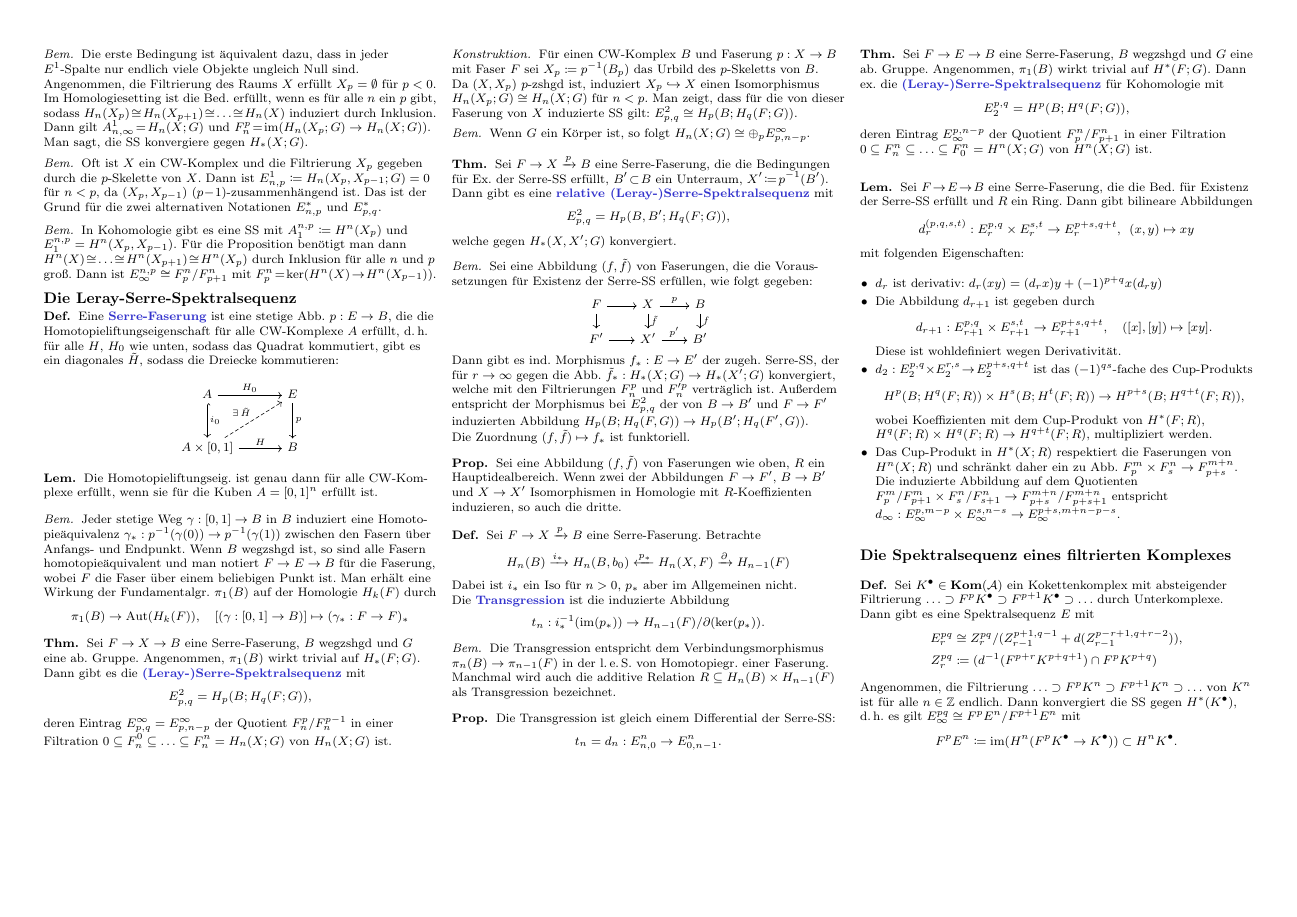
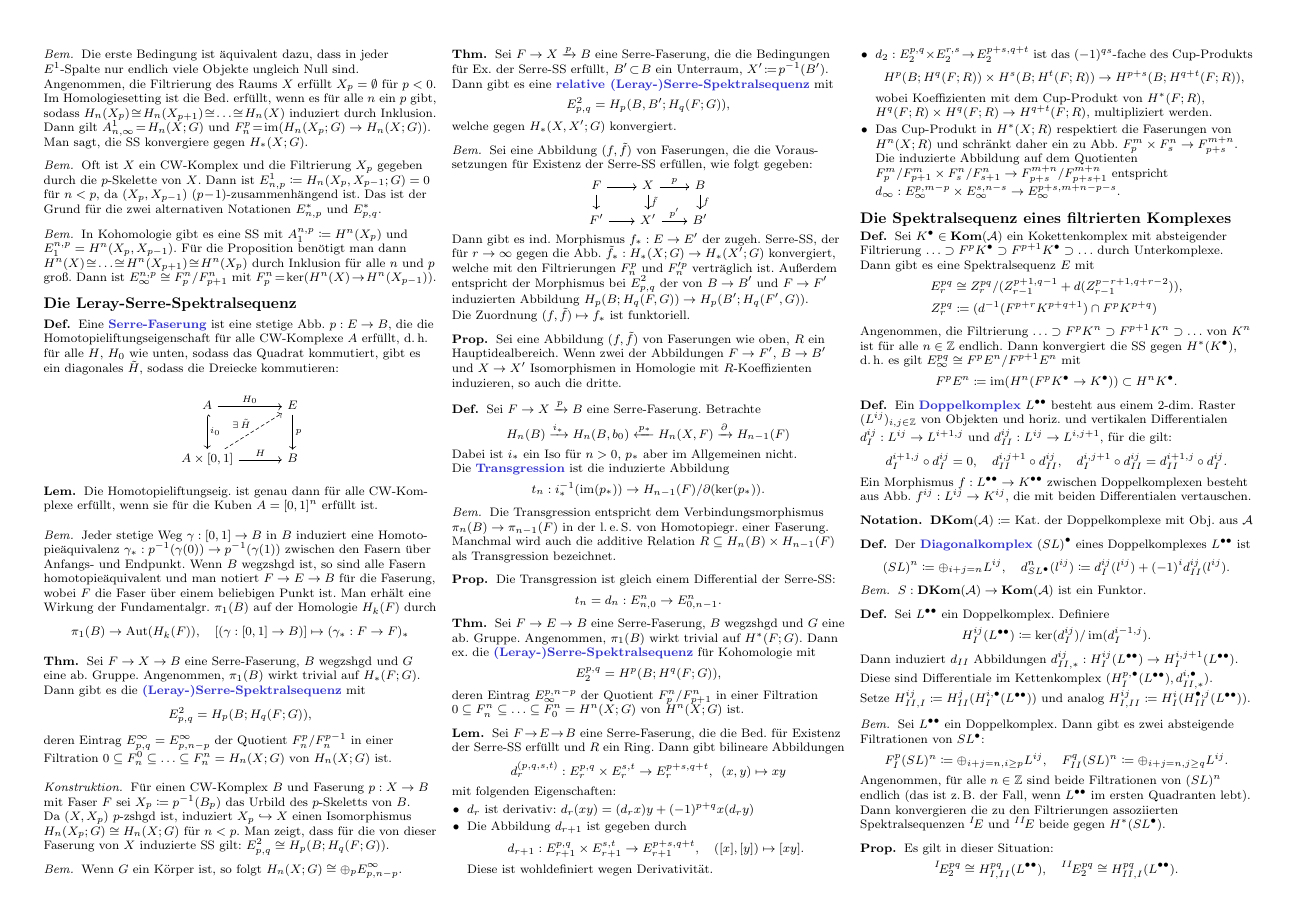
Before and after one commit to timjb/uni-spicker, a LaTeX document (spektralsequenzen.tex): page 2 of 2. Compiled offline with pdfLaTeX.

Commit message:
Spektralsequenzen: Doppelkomplexe

```diff
--- a/spektralsequenzen.tex
+++ b/spektralsequenzen.tex
@@ -26,6 +26,8 @@
 %\newcommand{\ZM}[1]{\Z_{#1}} % \Z modulo n
 \newcommand{\CC}[1]{{#1}_{\bullet}} % Kettenkomplex (chain complex)
 \newcommand{\CCC}[1]{{#1}^{\bullet}} % Ko-Kettenkomplex (cochain complex)
+\newcommand{\DC}[1]{{#1}^{\bullet \bullet}} % Doppelkomplex (kohomologisch)
+\newcommand{\DKom}{\mathbf{DKom}} % Kategorie der Doppelkomplexe
 
 \newenvironment{centertikzcd}
   {\begin{center}\begin{tikzcd}}
@@ -450,8 +452,65 @@ Sei $\Aat$ im Folgenden eine abelsche Kategorie.
   \[ F^p E^n \coloneqq \im(H^n(F^p \CCC{K} \to \CCC{K})) \subset H^n\CCC{K}. \]
 \end{defn}
 
+\begin{defn}
+  Ein \emph{Doppelkomplex} $\DC{L}$ besteht aus einem 2-dim. Raster $(L^{ij})_{i, j \in \Z}$ von Objekten und horiz. und vertikalen Differentialen $d^{ij}_I : L^{ij} \to L^{i+1,j}$ und $d^{ij}_{II} : L^{ij} \to L^{i,j+1}$, für die gilt:
+  \[
+    d^{i+1,j}_I \circ d^{ij}_I = 0, \quad
+    d^{i,j+1}_{II} \circ d^{ij}_{II}, \quad
+    d^{i,j+1}_I \circ d^{ij}_{II} = d^{i+1,j}_{II} \circ d^{ij}_I.
+  \]
+  Ein Morphismus $f : \DC{L} \to \DC{K}$ zwischen Doppelkomplexen besteht aus Abb. $f^{ij} : L^{ij} \to K^{ij}$, die mit beiden Differentialen vertauschen.
+\end{defn}
+
+\begin{nota}
+  $\DKom(\Aat) \coloneqq $ Kat. der Doppelkomplexe mit Obj. aus $\Aat$
+\end{nota}
+
+\begin{defn}
+  Der \emph{Diagonalkomplex} $\CCC{(SL)}$ eines Doppelkomplexes $\DC{L}$ ist
+  \[
+    (SL)^n \coloneqq \oplus_{i+j=n} L^{ij}, \quad
+    d^n_{\CCC{SL}}(l^{ij}) \coloneqq d^{ij}_I(l^{ij}) + (-1)^i d^{ij}_{II}(l^{ij}).
+  \]
+\end{defn}
+
+\begin{bem}
+  $S : \DKom(\Aat) \to \Kom(\Aat)$ ist ein Funktor.
+\end{bem}
+
+% Ausgelassen: Homotopien zwischen Abbildungen von Doppelkomplexen, diese induzieren Homotopien zwischen den Abbildungen der jeweiligen Diagonalkomplexe
+
+\begin{defn}
+  Sei $\DC{L}$ ein Doppelkomplex. Definiere
+  \[
+    H^{ij}_I(\DC{L}) \coloneqq \ker(d^{ij}_I) / \im(d^{i-1,j}_I).
+    %H^{ij}_{II}(\DC{L}) \coloneqq \ker(d^{ij}_{II}) / \im(d^{i,j-1}_{II})
+  \]
+  Dann induziert $d_{II}$ Abbildungen $d^{ij}_{II,*} : H^{ij}_I(\DC{L}) \to H^{i,j+1}_I(\DC{L})$. \\
+  Diese sind Differentiale im Kettenkomplex $(H_I^{p,\bullet}(\DC{L}), d^{i, \bullet}_{II,*})$. \\
+  Setze $H^{ij}_{II,I} \coloneqq H_{II}^{j}(H_I^{i,\bullet}(\DC{L}))$
+  und analog $H^{ij}_{I,II} \coloneqq H_{I}^{i}(H_{II}^{\bullet,j}(\DC{L}))$.
+\end{defn}
+
+\begin{bem}
+  Sei $\DC{L}$ ein Doppelkomplex. Dann gibt es zwei absteigende Filtrationen von $\CCC{SL}$:
+  \[
+    F^p_I(SL)^n \coloneqq \oplus_{i+j=n,i \geq p} L^{ij}, \quad
+    F^q_{II}(SL)^n \coloneqq \oplus_{i+j=n,j \geq q} L^{ij}.
+  \]
+  Angenommen, für alle $n \in \Z$ sind beide Filtrationen von $(SL)^n$ endlich (das ist \zB{} der Fall, wenn $\DC{L}$ im ersten Quadranten lebt).
+  Dann konvergieren die zu den Filtrierungen assoziierten Spektralsequenzen $\prescript{I}{}\!E$ und $\prescript{II}{}\!E$ beide gegen $H^*(\CCC{SL})$.
+\end{bem}
+
+\begin{prop}
+  Es gilt in dieser Situation:
+  \[
+    \prescript{I}{}\!E^{pq}_2 \cong H^{pq}_{I,II}(\DC{L}), \quad
+    \prescript{II}{}\!E^{pq}_2 \cong H^{pq}_{II,I}(\DC{L}).
+  \]
+\end{prop}
+
 % TODO: Leray Spectral Sequence
 % TODO: May Spectral Sequence
-% TODO: Spektralsequenz eines Doppelkomplexes
 
 \end{document}
```
Also changed, not shown: spektralsequenzen.pdf.
